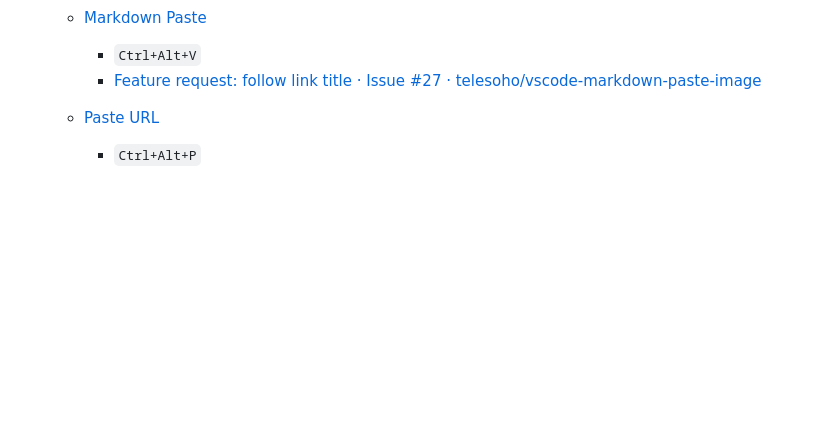
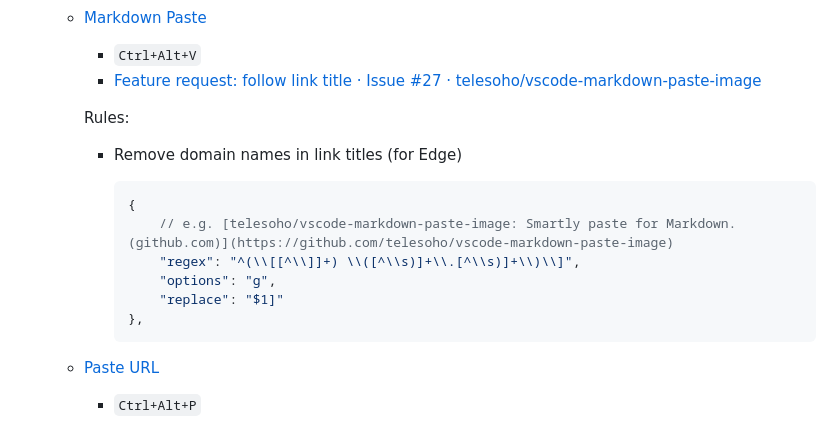
Before and after one commit to Chaoses-Ib/FormalLanguages, a Markdown page: Markup/Markdown/Editors.md, the part around the change printed below. GitHub-like rendering; blank space fills up the shorter version.

Commit message:
Markup: Markdown: Editors: VSC: Update Markdown Paste

````diff
--- a/Markup/Markdown/Editors.md
+++ b/Markup/Markdown/Editors.md
@@ -82,6 +82,18 @@ Extensions:
   - [Markdown Paste](https://github.com/telesoho/vscode-markdown-paste-image)
     - `Ctrl+Alt+V`
     - [Feature request: follow link title · Issue #27 · telesoho/vscode-markdown-paste-image](https://github.com/telesoho/vscode-markdown-paste-image/issues/27)
+
+    Rules:
+    - Remove domain names in link titles (for Edge)
+
+      ```json
+      {
+          // e.g. [telesoho/vscode-markdown-paste-image: Smartly paste for Markdown. (github.com)](https://github.com/telesoho/vscode-markdown-paste-image)
+          "regex": "^(\\[[^\\]]+) \\([^\\s)]+\\.[^\\s)]+\\)\\]",
+          "options": "g",
+          "replace": "$1]"
+      },
+      ```
 
   - [Paste URL](https://github.com/kukushi/PasteURL)
     - `Ctrl+Alt+P`
````
Also changed, not shown: other parts of Markup/Markdown/Editors.md (+1 -1 lines).
